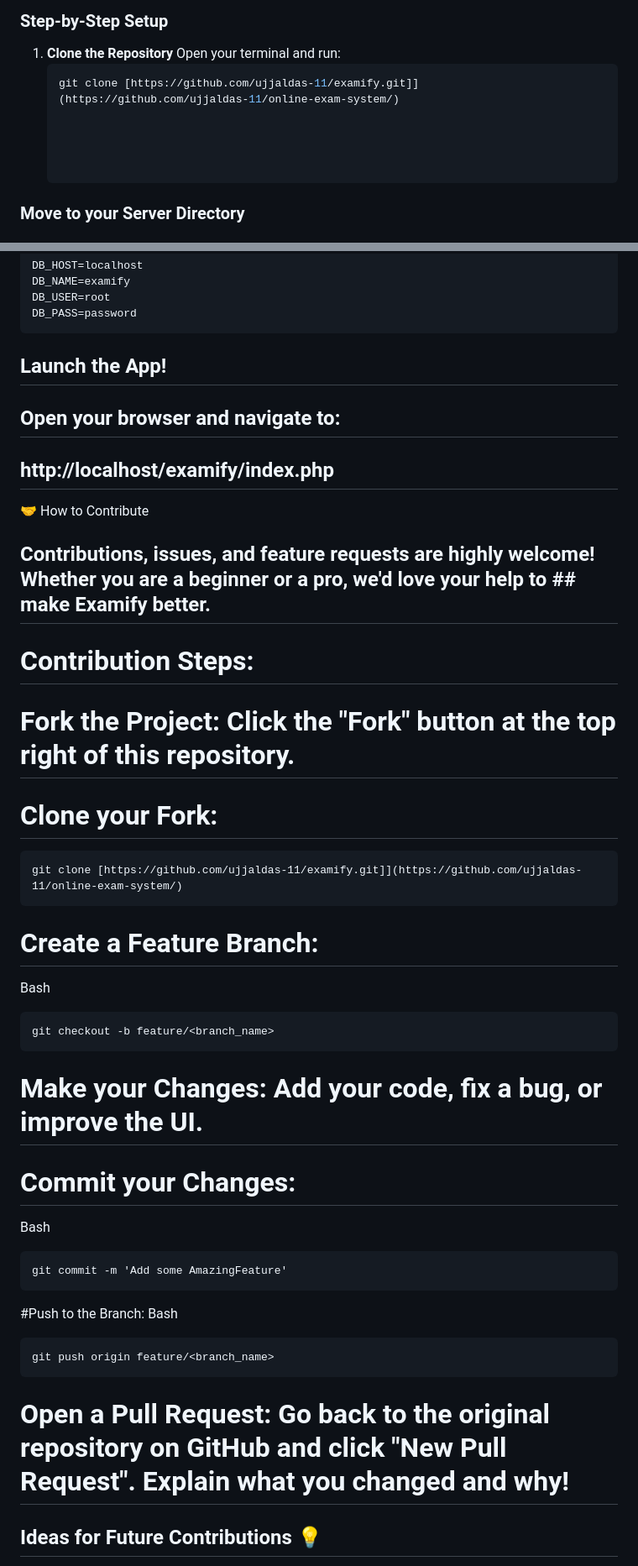
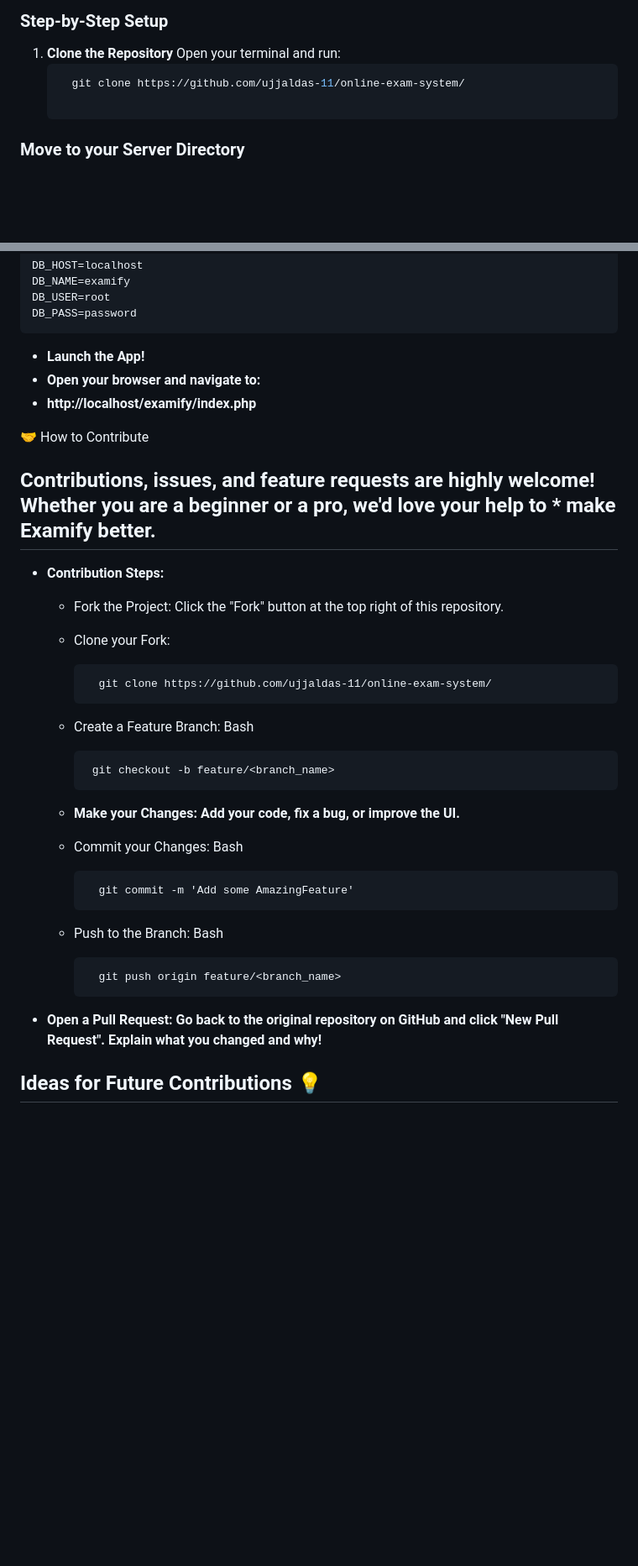
Before and after one commit to ujjaldas-11/online-exam-system, a Markdown page: README.md, 2 parts joined by grey strips. Shown at 84% size. GitHub-like rendering; blank space fills up the shorter version.

Commit message:
Fix clone URL and improve README formatting
Updated README.md to correct repository clone URL and enhance instructions with bold formatting for clarity.

````diff
--- a/README.md
+++ b/README.md
@@ -41,10 +41,7 @@ You need a local server environment that supports PHP and MySQL. We recommend in
 1. **Clone the Repository**
    Open your terminal and run:
    ```bash
-   git clone [https://github.com/ujjaldas-11/examify.git]](https://github.com/ujjaldas-11/online-exam-system/)
-
-
-
+     git clone https://github.com/ujjaldas-11/online-exam-system/
 
 ### Move to your Server Directory
 ### Move the cloned examify folder into your local server's public directory:
@@ -117,41 +114,41 @@ This project uses a configuration file to securely manage database credentials.
     DB_USER=root
     DB_PASS=password
 
-## Launch the App!
-## Open your browser and navigate to:
-## http://localhost/examify/index.php
+* **Launch the App!**
+* **Open your browser and navigate to:**
+* **http://localhost/examify/index.php**
 
 
 🤝 How to Contribute
 
-## Contributions, issues, and feature requests are highly welcome! Whether you are a beginner or a pro, we'd love your help to  ## make Examify better.
-# Contribution Steps:
+## Contributions, issues, and feature requests are highly welcome! Whether you are a beginner or a pro, we'd love your help to   * **make Examify better.**
+* **Contribution Steps:**
 
-  # Fork the Project: Click the "Fork" button at the top right of this repository.
+  * Fork the Project: Click the "Fork" button at the top right of this repository.
 
-  # Clone your Fork:
+  * Clone your Fork:
 
-    git clone [https://github.com/ujjaldas-11/examify.git]](https://github.com/ujjaldas-11/online-exam-system/)
+          git clone https://github.com/ujjaldas-11/online-exam-system/
 
 
-  # Create a Feature Branch:
+   * Create a Feature Branch:
   Bash
 
-    git checkout -b feature/<branch_name>
+          git checkout -b feature/<branch_name>
 
-  # Make your Changes: Add your code, fix a bug, or improve the UI.
+  * **Make your Changes: Add your code, fix a bug, or improve the UI.**
 
-  # Commit your Changes:
+  * Commit your Changes:
   Bash
 
-    git commit -m 'Add some AmazingFeature'
+          git commit -m 'Add some AmazingFeature'
 
-  #Push to the Branch:
+  * Push to the Branch:
   Bash
 
-    git push origin feature/<branch_name>
+          git push origin feature/<branch_name>
 
-   # Open a Pull Request: Go back to the original repository on GitHub and click "New Pull Request". Explain what you changed and why!
+ * **Open a Pull Request: Go back to the original repository on GitHub and click "New Pull Request". Explain what you changed and why!**
 
 ## Ideas for Future Contributions 💡
 
````
Also changed, not shown: other parts of README.md (+15 -15 lines).
